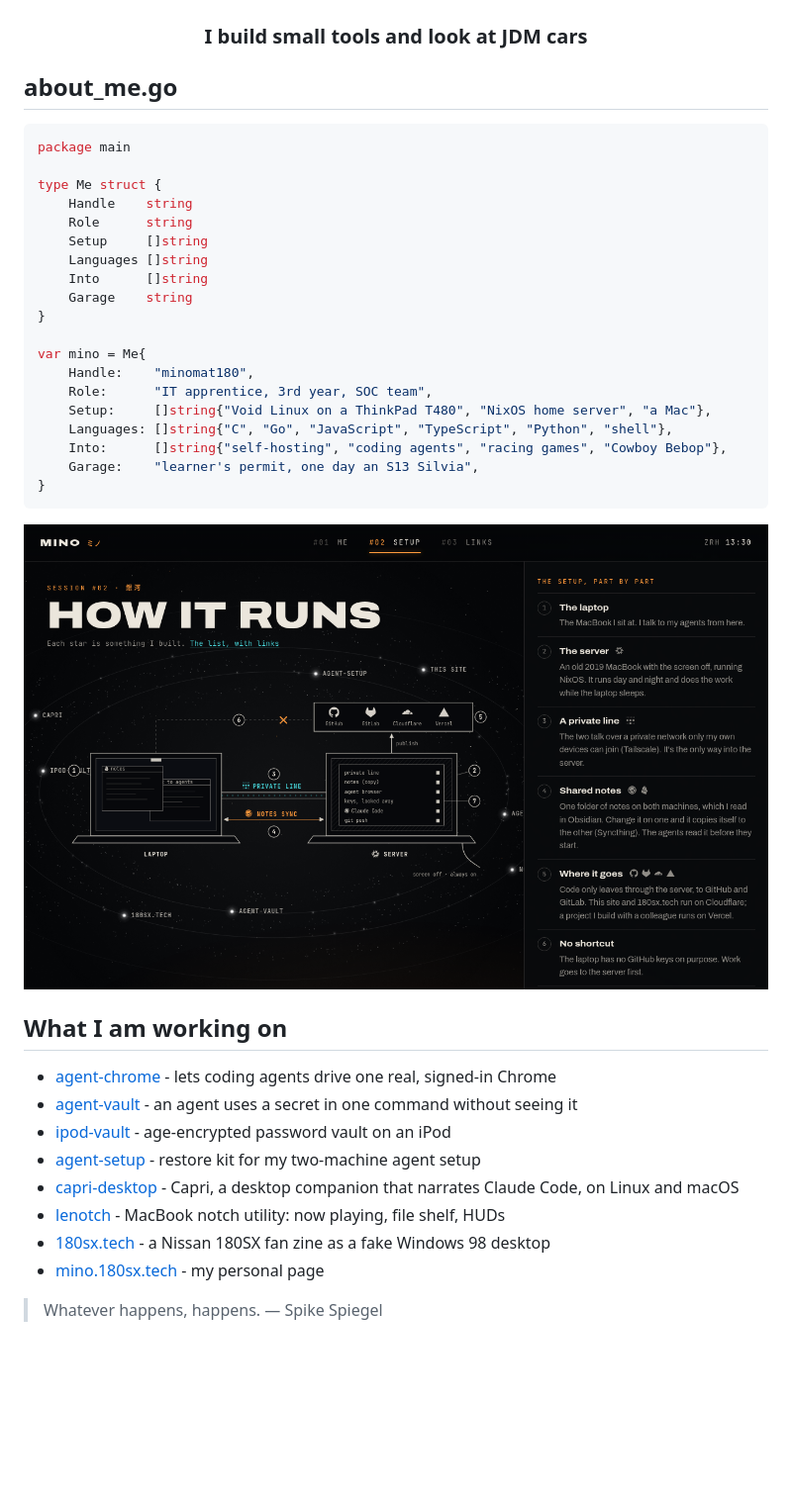
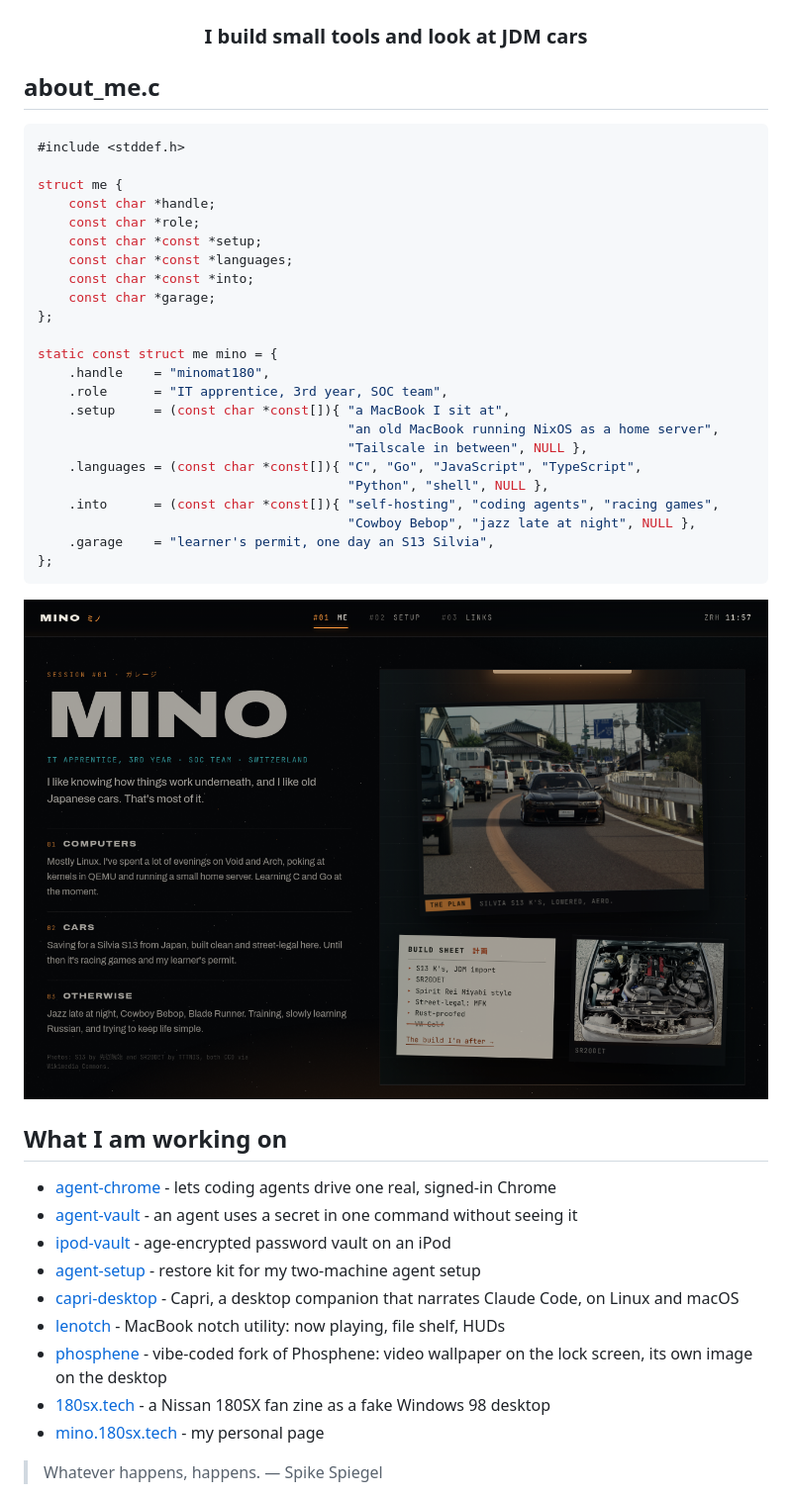
Before and after one commit to minomat180/minomat180, a Markdown page: README.md, the part around one of its changes. Shown at 99% size. Drawn GitHub-style; pictures changed too: site.png; blank space fills up the shorter version.

Commit message:
Refresh the profile: C struct, garage screenshot, phosphene
The about-me struct is now C instead of Go, and the setup reflects the
current two machines (the ThinkPad is retired). The screenshot shows the
site's #01 garage page instead of the setup diagram. phosphene joins the
project list.

````diff
--- a/README.md
+++ b/README.md
@@ -1,27 +1,31 @@
 <h1 align="center">Hi, I'm mino</h1>
 <h3 align="center">I build small tools and look at JDM cars</h3>
 
-## about_me.go
+## about_me.c
 
-```go
-package main
+```c
+#include <stddef.h>
 
-type Me struct {
-	Handle    string
-	Role      string
-	Setup     []string
-	Languages []string
-	Into      []string
-	Garage    string
-}
+struct me {
+	const char *handle;
+	const char *role;
+	const char *const *setup;
+	const char *const *languages;
+	const char *const *into;
+	const char *garage;
+};
 
-var mino = Me{
-	Handle:    "minomat180",
-	Role:      "IT apprentice, 3rd year, SOC team",
-	Setup:     []string{"Void Linux on a ThinkPad T480", "NixOS home server", "a Mac"},
-	Languages: []string{"C", "Go", "JavaScript", "TypeScript", "Python", "shell"},
-	Into:      []string{"self-hosting", "coding agents", "racing games", "Cowboy Bebop"},
-	Garage:    "learner's permit, one day an S13 Silvia",
-}
+static const struct me mino = {
+	.handle    = "minomat180",
+	.role      = "IT apprentice, 3rd year, SOC team",
+	.setup     = (const char *const[]){ "a MacBook I sit at",
+	                                    "an old MacBook running NixOS as a home server",
+	                                    "Tailscale in between", NULL },
+	.languages = (const char *const[]){ "C", "Go", "JavaScript", "TypeScript",
+	                                    "Python", "shell", NULL },
+	.into      = (const char *const[]){ "self-hosting", "coding agents", "racing games",
+	                                    "Cowboy Bebop", "jazz late at night", NULL },
+	.garage    = "learner's permit, one day an S13 Silvia",
+};
 ```
 
@@ -35,6 +39,7 @@ var mino = Me{
 - [agent-setup](https://github.com/minomat180/agent-setup) - restore kit for my two-machine agent setup
 - [capri-desktop](https://github.com/minomat180/capri-desktop) - Capri, a desktop companion that narrates Claude Code, on Linux and macOS
 - [lenotch](https://github.com/minomat180/lenotch) - MacBook notch utility: now playing, file shelf, HUDs
+- [phosphene](https://github.com/minomat180/phosphene) - vibe-coded fork of Phosphene: video wallpaper on the lock screen, its own image on the desktop
 - [180sx.tech](https://github.com/minomat180/180sx-zine) - a Nissan 180SX fan zine as a fake Windows 98 desktop
 - [mino.180sx.tech](https://mino.180sx.tech) - my personal page
 
````
Also changed, not shown: other parts of README.md (+1 -1 lines).
